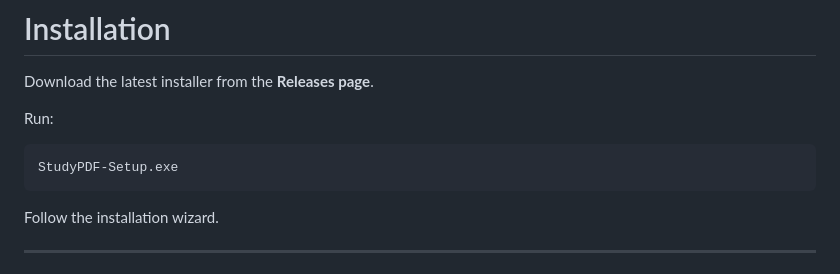
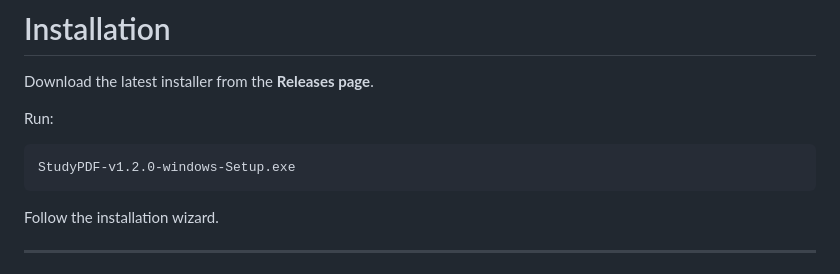
Before and after one commit to Vihas111/StudyPDF, a Markdown page: README.md, the part around the change. GitHub-like rendering.

Commit message:
Change setup file name to v1.2.0
Update the setup file name in the README.

````diff
--- a/README.md
+++ b/README.md
@@ -252,7 +252,7 @@ Download the latest installer from the **Releases page**.
 Run:
 
 ```
-StudyPDF-Setup.exe
+StudyPDF-v1.2.0-windows-Setup.exe
 ```
 
 Follow the installation wizard.
````
